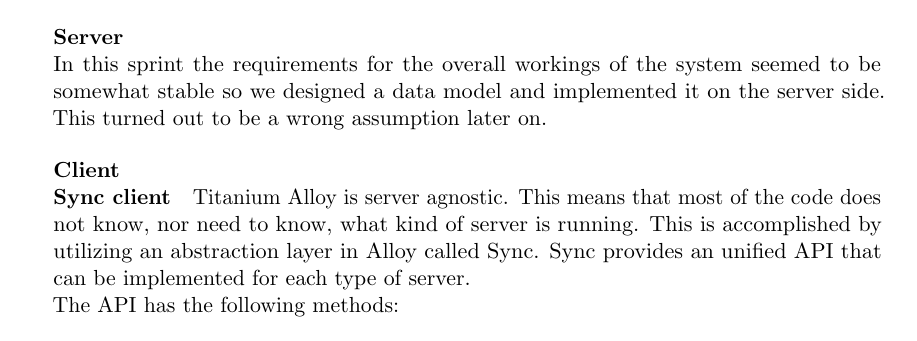
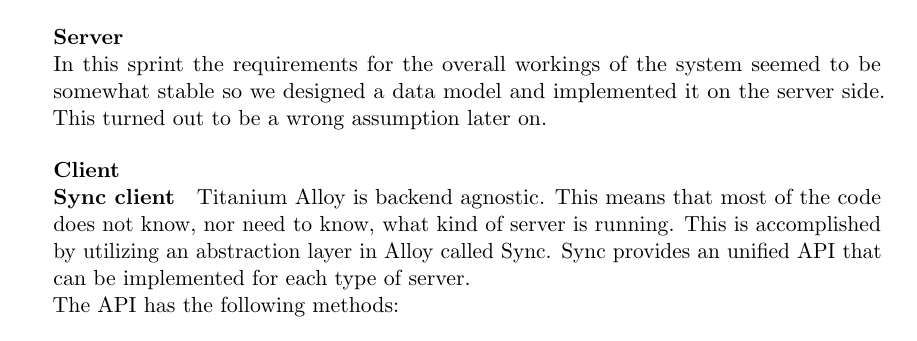
Before and after one commit to Tornaldo/StedRFront, a LaTeX thesis (Report/Report.tex): part of page 94 of 144, cut so that both start at the same text. Compiled offline with pdfLaTeX.

Commit message:
report - small fix

```diff
--- a/Report/Report.tex
+++ b/Report/Report.tex
@@ -2043,7 +2043,7 @@
 
 \subsubsection{Client}
 \paragraph{Sync client}
-Titanium Alloy is server agnostic. This means that most of the code does not know, nor need to know, what kind of server is running. This is accomplished by utilizing an abstraction layer in Alloy called Sync. Sync provides an unified API that can be implemented for each type of server.\\
+Titanium Alloy is backend agnostic. This means that most of the code does not know, nor need to know, what kind of server is running. This is accomplished by utilizing an abstraction layer in Alloy called Sync. Sync provides an unified API that can be implemented for each type of server.\\
 The API has the following methods:
 
 \begin{table}[H]
```
